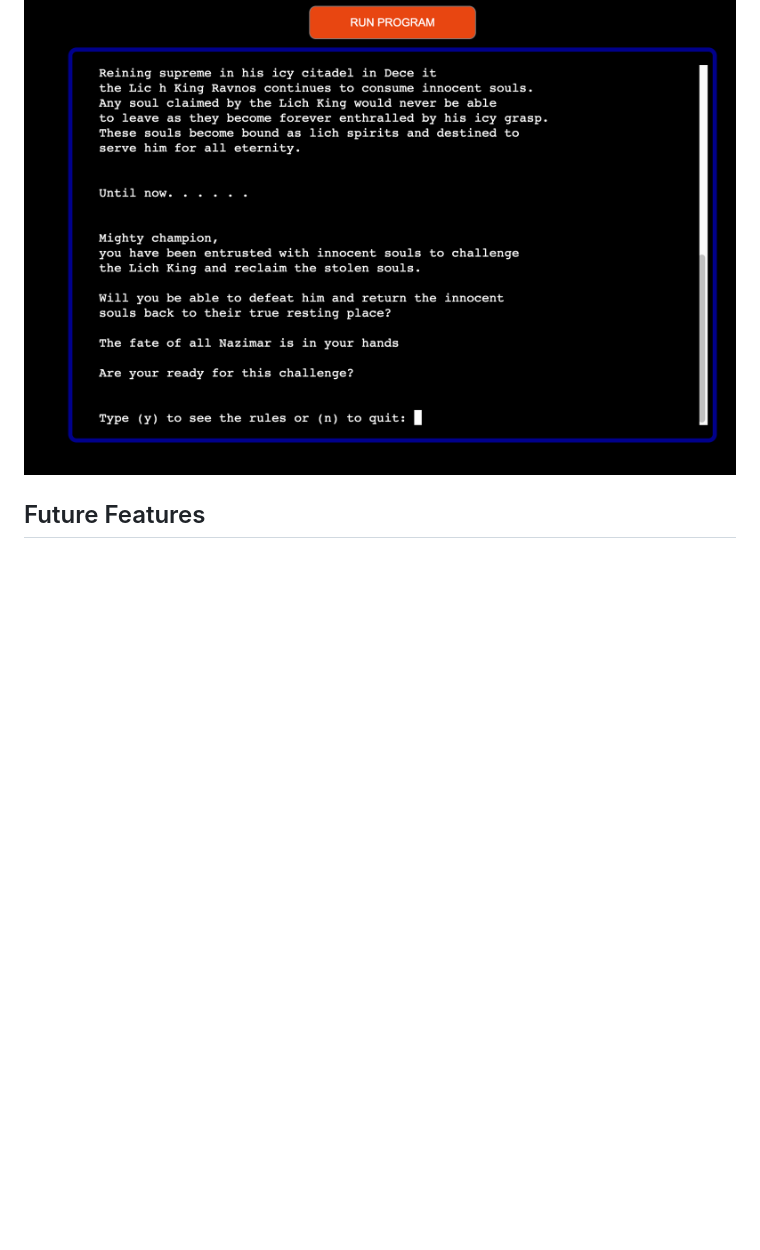
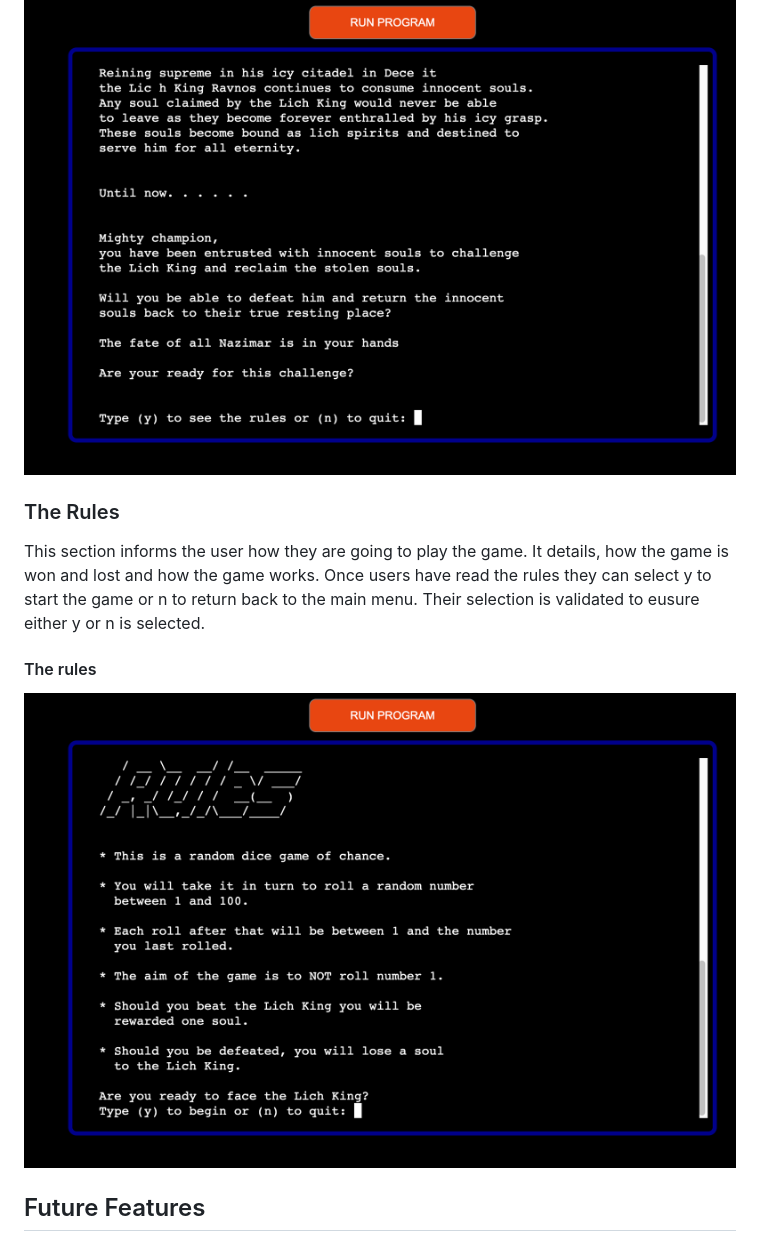
Before and after one commit to MartinBradbury/soulroll, a Markdown page: README.md, the part around the change. Rendered like a GitHub page; pictures changed too: images/rules.png (added); blank space fills up the shorter version.

Commit message:
added rules section to readme

```diff
--- a/README.md
+++ b/README.md
@@ -181,6 +181,12 @@ The game is designed to be part of a story. The user, 'the champion' is tasked w
 #### Continue to Rules
 ![Contimue to rules](/images/continue.png)
 
+### The Rules
+This section informs the user how they are going to play the game. It details, how the game is won and lost and how the game works. Once users have read the rules they can select y to start the game or n to return back to the main menu. Their selection is validated to eusure either y or n is selected.
+
+#### The rules
+![The Rules](/images/rules.png)
+
 
 ## Future Features
 
```
